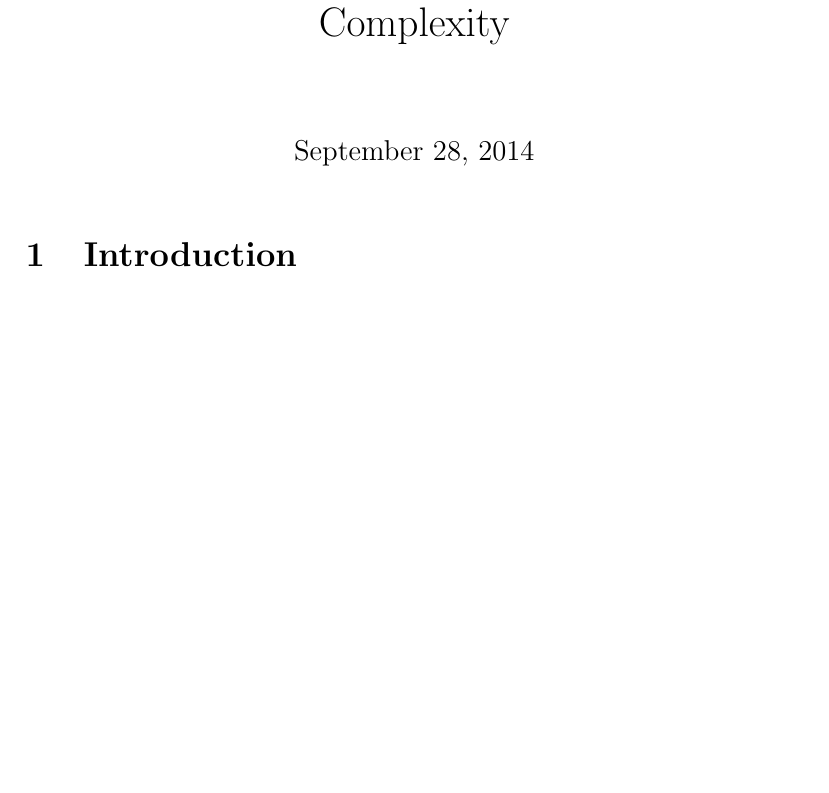
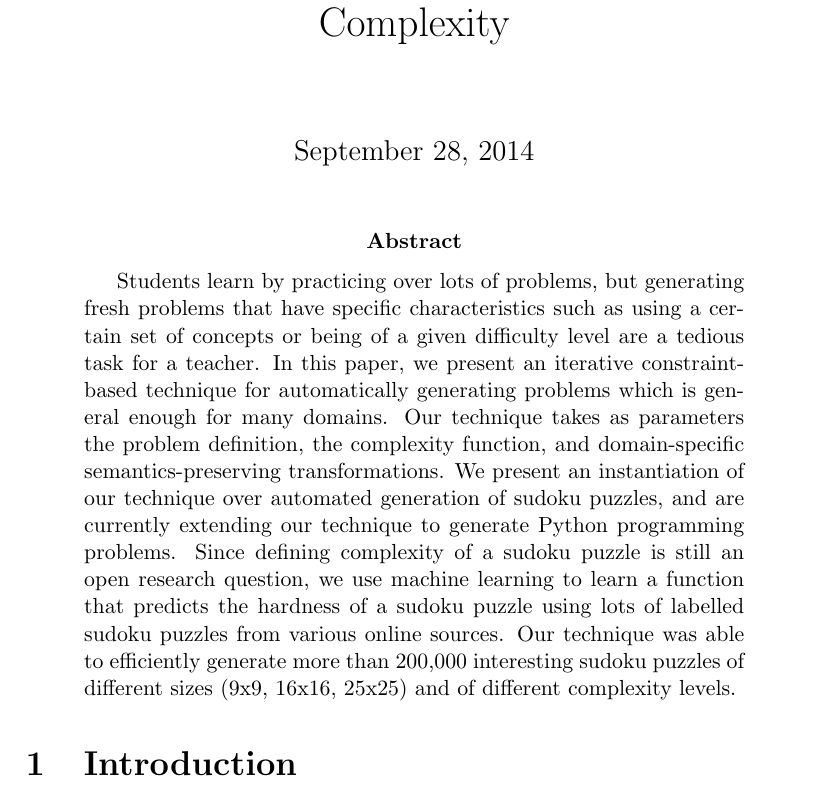
Before and after one commit to jkaashoek/PRIMES-Sudoku, a LaTeX paper (paper/main.tex, which reads paper/abstract.tex): part of page 1 of 19, cut so that both start at the same text, the shorter picture padded with empty space. Compiled offline with pdfLaTeX.

Commit message:
added abstract

```diff
--- /dev/null
+++ b/paper/abstract.tex
@@ -0,0 +1,21 @@
+\begin{abstract}
+
+Students learn by practicing over lots of problems, but generating
+fresh problems that have specific characteristics such as using a
+certain set of concepts or being of a given difficulty level are a
+tedious task for a teacher. In this paper, we present an iterative
+constraint-based technique for automatically generating problems which
+is general enough for many domains. Our technique takes as parameters
+the problem definition, the complexity function, and domain-specific
+semantics-preserving transformations. We present an instantiation of
+our technique over automated generation of sudoku puzzles, and are
+currently extending our technique to generate Python programming
+problems. Since defining complexity of a sudoku puzzle is still an
+open research question, we use machine learning to learn a function
+that predicts the hardness of a sudoku puzzle using lots of labelled
+sudoku puzzles from various online sources. Our technique was able to
+efficiently generate more than 200,000 interesting sudoku puzzles of
+different sizes (9x9, 16x16, 25x25) and of different complexity
+levels.
+
+\end{abstract}
```
Also changed, not shown: paper/main.tex (+1 -0 lines).
